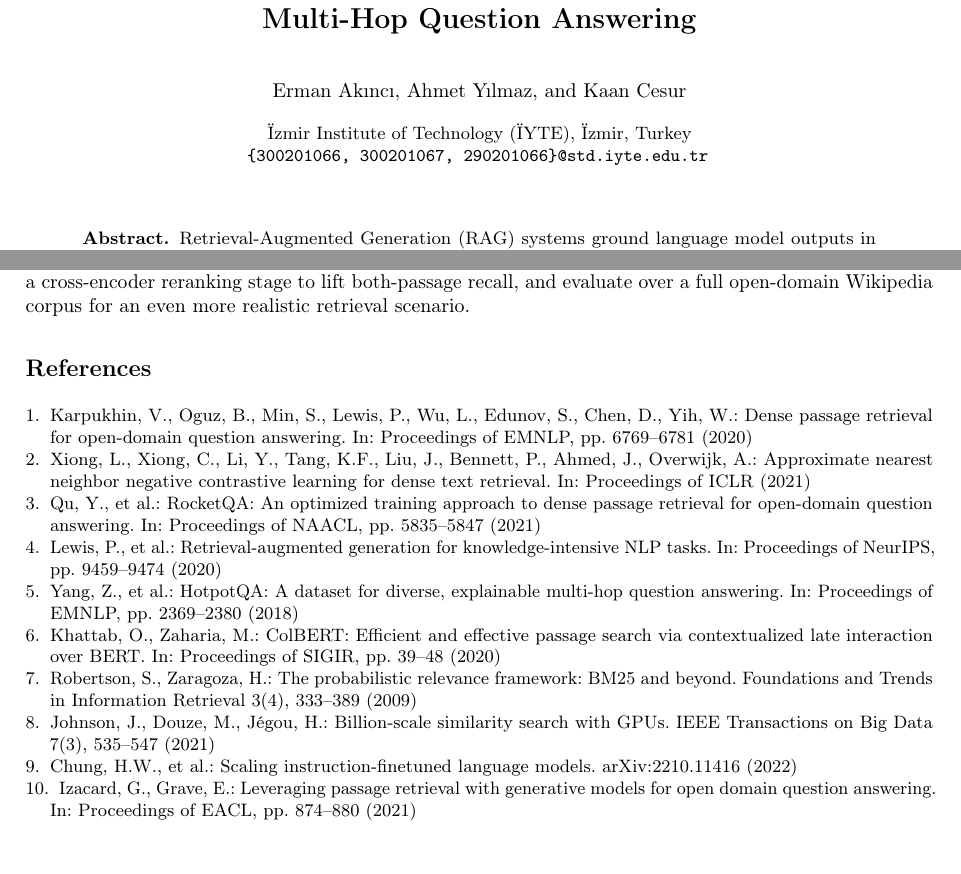
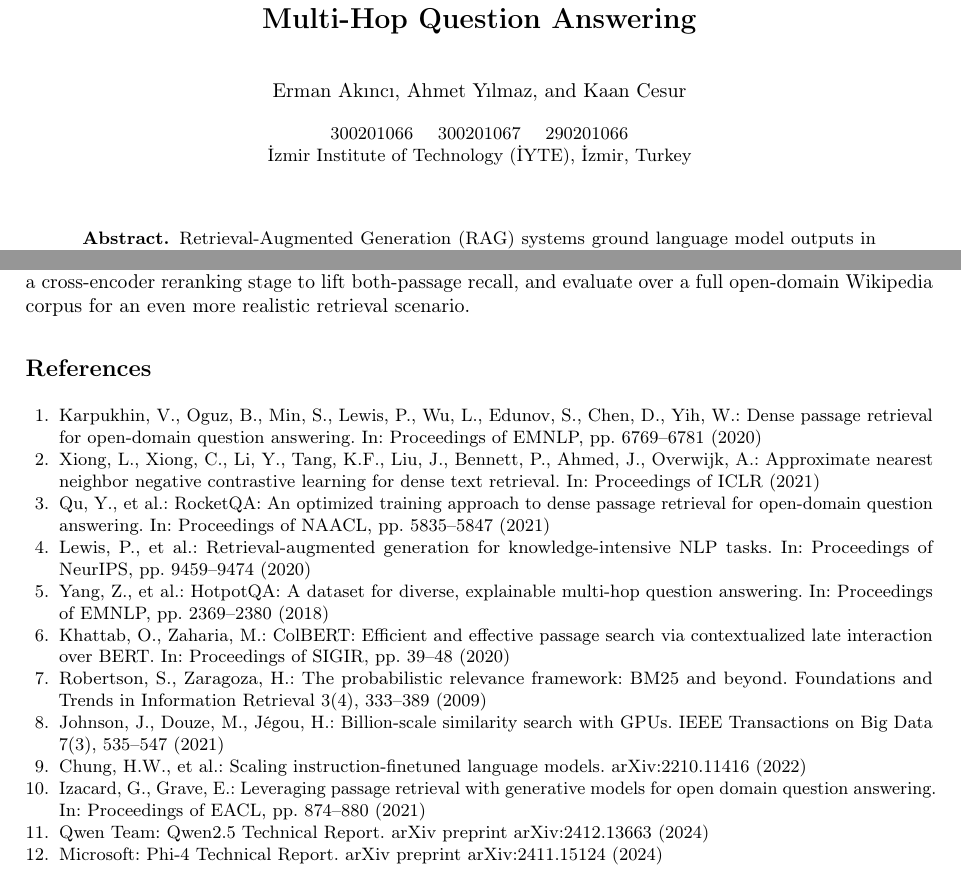
Before and after one commit to ahmet-yilmaz-cs/CENG467_Term_Project, a LaTeX paper (report.tex): two parts of pages 1 and 7 of 7, joined at a grey line, cut so that both start at the same text, the shorter picture padded with empty space. Compiled offline with pdfLaTeX.

Commit message:
Update README and report.tex with model and data access details

```diff
--- a/report.tex
+++ b/report.tex
@@ -27,8 +27,8 @@
 }
 
 \institute{
-    \"{I}zmir Institute of Technology (\"{I}YTE), \"{I}zmir, Turkey \\
-    \email{\{300201066, 300201067, 290201066\}@std.iyte.edu.tr}
+     300201066 \quad 300201067 \quad 290201066 \\
+    \.{I}zmir Institute of Technology (\.{I}YTE), \.{I}zmir, Turkey
 }
 
 \maketitle
@@ -609,7 +609,7 @@ over a full open-domain Wikipedia corpus for an even more realistic retrieval
 scenario.
 
 % ---------------------------------------------------------------
-\begin{thebibliography}{9}
+\begin{thebibliography}{99}
 
 \bibitem{karpukhin2020dpr}
 Karpukhin, V., Oguz, B., Min, S., Lewis, P., Wu, L., Edunov, S., Chen, D.,
@@ -657,6 +657,12 @@ Izacard, G., Grave, E.: Leveraging passage retrieval with generative
 models for open domain question answering.
 In: Proceedings of EACL, pp. 874--880 (2021)
 
+\bibitem{qwen2.5}
+Qwen Team: Qwen2.5 Technical Report. arXiv preprint arXiv:2412.13663 (2024)
+
+\bibitem{phi4}
+Microsoft: Phi-4 Technical Report. arXiv preprint arXiv:2411.15124 (2024)
+
 \end{thebibliography}
 
 \end{document}
```
Also changed, not shown: Final Project Report.pdf (added), README.md, report.tex (4 more changed lines).
